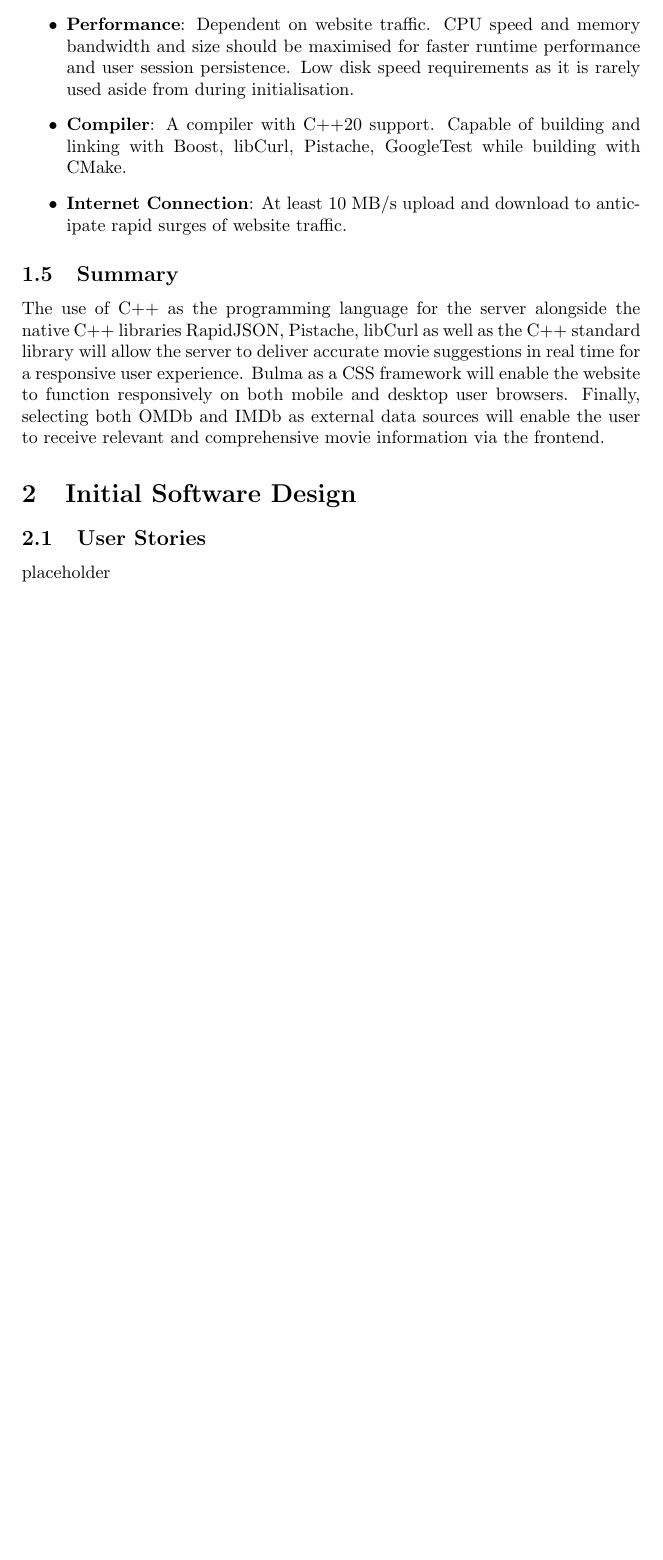
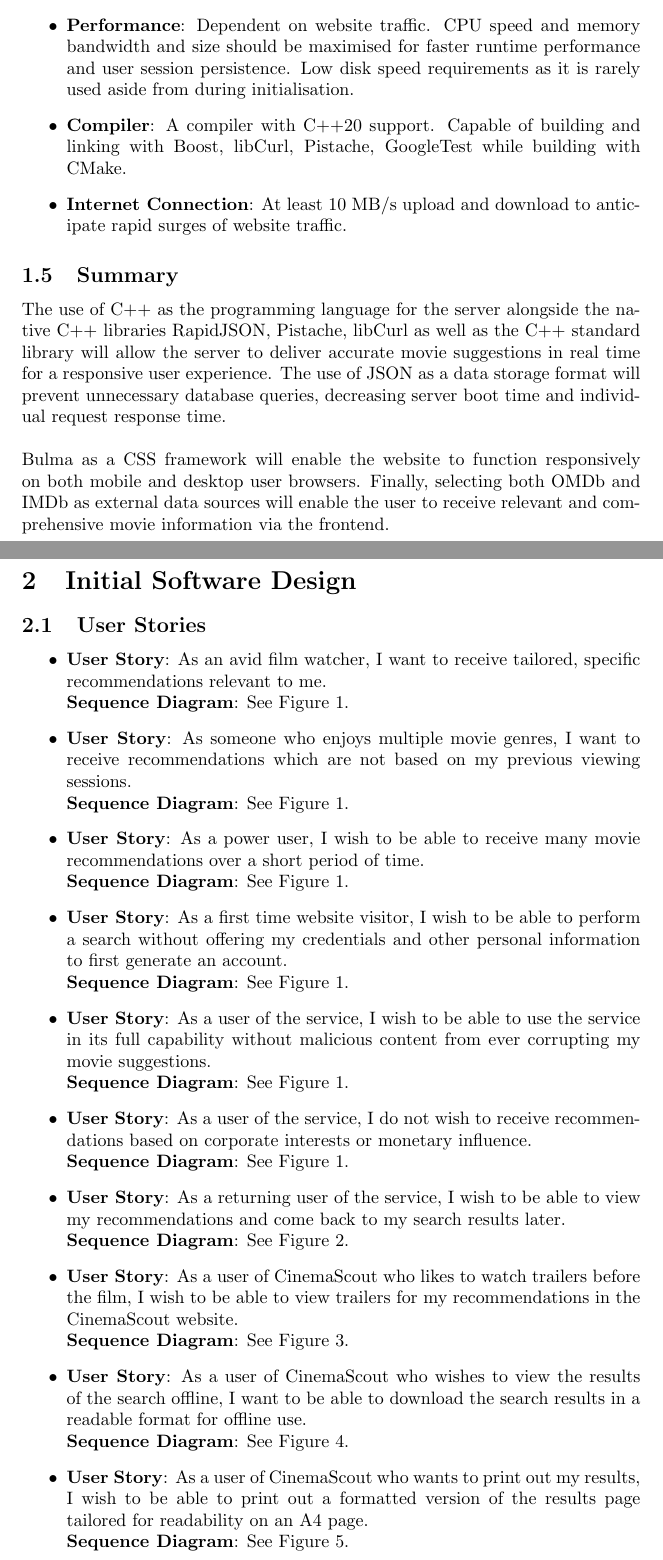
Before and after one commit to nJ3ahxac/seng2021_project, a LaTeX document (Deliverables/src/deliverable_2/deliverable_2.tex): part of page 4 of 5 before the commit and two parts of pages 4 and 5 of 6 after it, the two joined at a grey line, cut so that both start at the same text, the shorter picture padded with empty space. Compiled offline with pdfLaTeX.

Commit message:
Add user stories

```diff
--- a/Deliverables/src/deliverable_2/deliverable_2.tex
+++ b/Deliverables/src/deliverable_2/deliverable_2.tex
@@ -154,13 +154,53 @@ anticipate rapid surges of website traffic.
 The use of C++ as the programming language for the server alongside the native
 C++ libraries  RapidJSON, Pistache, libCurl as well as the C++ standard library
 will allow the server to deliver accurate movie suggestions in real time for a
-responsive user experience. Bulma as a CSS framework will enable the website to
+responsive user experience. The use of JSON as a data storage format will
+prevent unnecessary database queries, decreasing server boot time and
+individual request response time.
+\newline\newline
+Bulma as a CSS framework will enable the website to
 function responsively on both mobile and desktop user browsers. Finally,
 selecting both OMDb and IMDb as external data sources will enable the user
 to receive relevant and comprehensive movie information via the frontend.
 \section{Initial Software Design}
 \subsection{User Stories}
-placeholder
+\begin{itemize}
+\item \textbf{User Story}: As an avid film watcher, I want to receive
+tailored, specific recommendations relevant to me.
+\newline\textbf{Sequence Diagram}: See Figure 1.
+\item \textbf{User Story}: As someone who enjoys multiple movie genres, I want
+to receive recommendations which are not based on my previous viewing sessions.
+\newline\textbf{Sequence Diagram}: See Figure 1.
+\item \textbf{User Story}: As a power user, I wish to be able to receive many
+movie recommendations over a short period of time.
+\newline\textbf{Sequence Diagram}: See Figure 1.
+\item \textbf{User Story}: As a first time website visitor, I wish to be able
+to perform a search without offering my credentials and other personal
+information to first generate an account.
+\newline\textbf{Sequence Diagram}: See Figure 1.
+\item \textbf{User Story}: As a user of the service, I wish to be able to use
+the service in its full capability without malicious content from ever
+corrupting my movie suggestions.
+\newline\textbf{Sequence Diagram}: See Figure 1.
+\item \textbf{User Story}: As a user of the service, I do not wish to receive
+recommendations based on corporate interests or monetary influence.
+\newline\textbf{Sequence Diagram}: See Figure 1.
+\item \textbf{User Story}: As a returning user of the service, I wish to be able
+to view my recommendations and come back to my search results later.
+\newline\textbf{Sequence Diagram}: See Figure 2.
+\item \textbf{User Story}: As a user of CinemaScout who likes to watch trailers
+before the film, I wish to be able to view trailers for my recommendations
+in the CinemaScout website.
+\newline\textbf{Sequence Diagram}: See Figure 3.
+\item \textbf{User Story}: As a user of CinemaScout who wishes to view
+the results of the search offline, I want to be able to download the search
+results in a readable format for offline use.
+\newline\textbf{Sequence Diagram}: See Figure 4.
+\item \textbf{User Story}: As a user of CinemaScout who wants to print out my
+results, I wish to be able to print out a formatted version of the results page
+tailored for readability on an A4 page.
+\newline\textbf{Sequence Diagram}: See Figure 5.
+\end{itemize}
 \subsection{Sequence Diagrams}
 \begin{figure}[H]
 \includegraphics[width=\columnwidth]{res/sequence_diagram.png}
```
